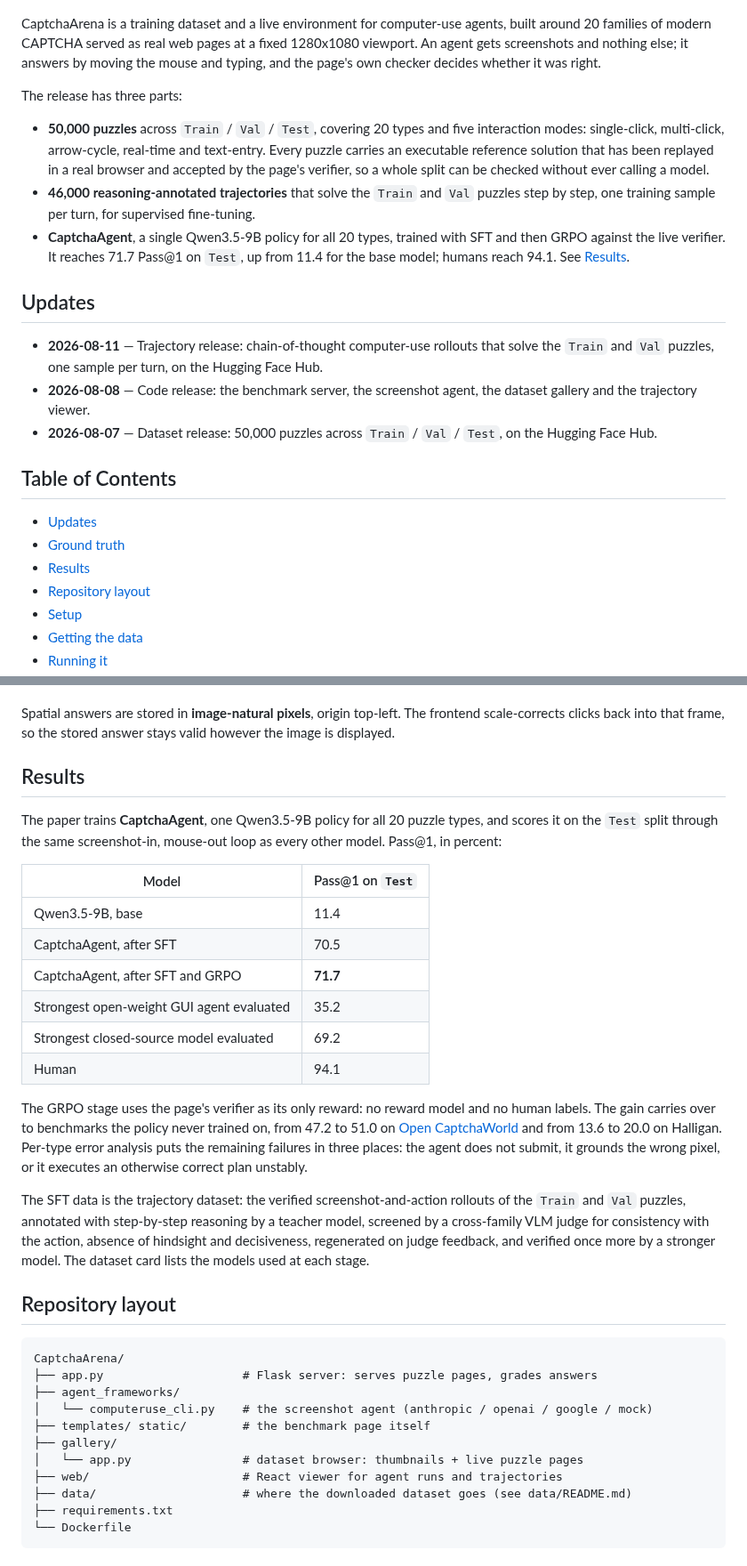
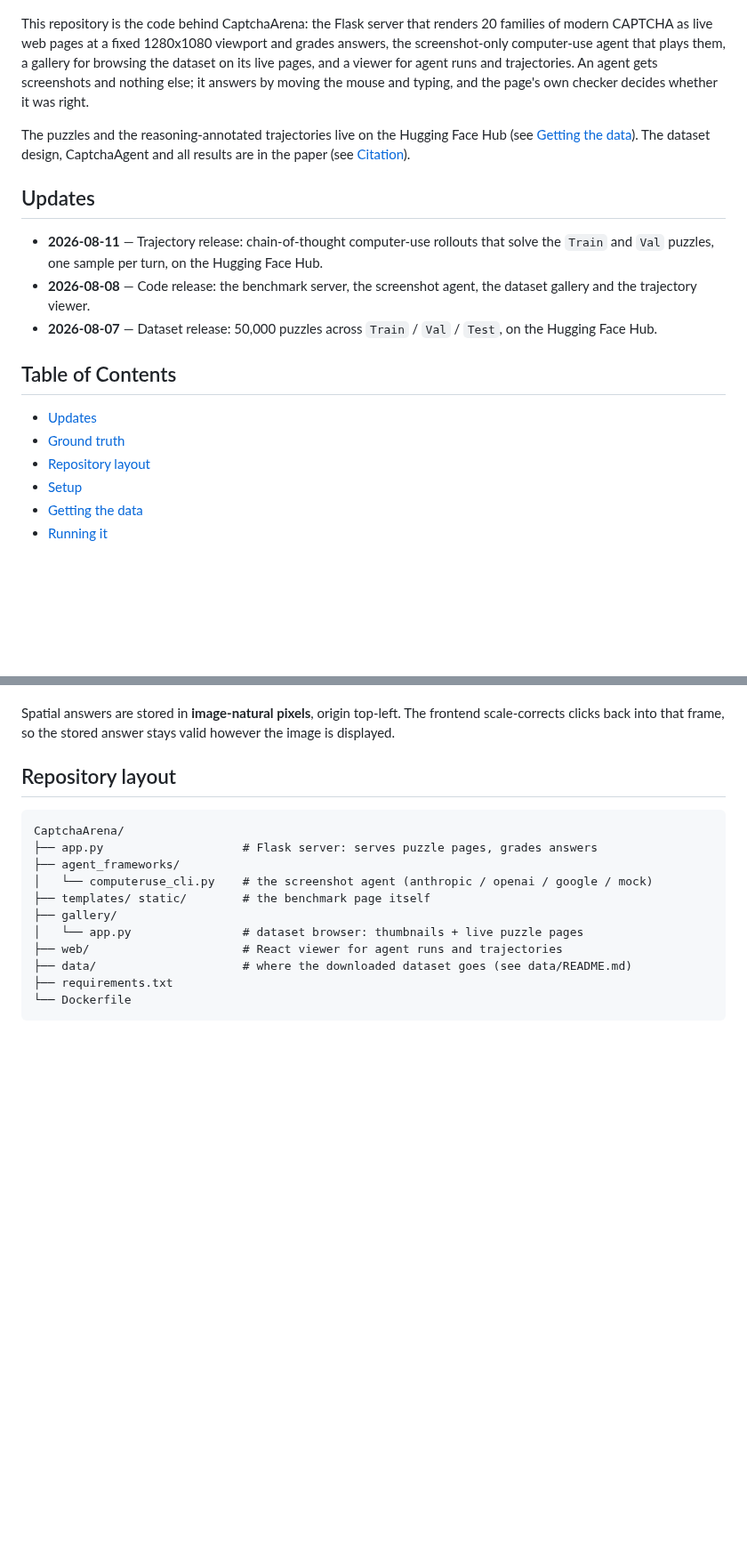
Before and after one commit to X0X0X00/CaptchaArena, a Markdown page: README.md, 2 parts joined by grey strips. Shown at 89% size. GitHub-like rendering; blank space fills up the shorter version.

```diff
--- a/README.md
+++ b/README.md
@@ -22,23 +22,16 @@
 
 ![The 20 puzzle types, captured from the live benchmark pages](assets/overview.jpg)
 
-CaptchaArena is a training dataset and a live environment for computer-use agents, built
-around 20 families of modern CAPTCHA served as real web pages at a fixed 1280x1080
-viewport. An agent gets screenshots and nothing else; it answers by moving the mouse and
-typing, and the page's own checker decides whether it was right.
+This repository is the code behind CaptchaArena: the Flask server that renders 20
+families of modern CAPTCHA as live web pages at a fixed 1280x1080 viewport and grades
+answers, the screenshot-only computer-use agent that plays them, a gallery for browsing
+the dataset on its live pages, and a viewer for agent runs and trajectories. An agent gets
+screenshots and nothing else; it answers by moving the mouse and typing, and the page's
+own checker decides whether it was right.
 
-The release has three parts:
-
-- **50,000 puzzles** across `Train` / `Val` / `Test`, covering 20 types and five
-  interaction modes: single-click, multi-click, arrow-cycle, real-time and text-entry.
-  Every puzzle carries an executable reference solution that has been replayed in a real
-  browser and accepted by the page's verifier, so a whole split can be checked without
-  ever calling a model.
-- **46,000 reasoning-annotated trajectories** that solve the `Train` and `Val` puzzles
-  step by step, one training sample per turn, for supervised fine-tuning.
-- **CaptchaAgent**, a single Qwen3.5-9B policy for all 20 types, trained with SFT and then
-  GRPO against the live verifier. It reaches 71.7 Pass@1 on `Test`, up from 11.4 for the
-  base model; humans reach 94.1. See [Results](#results).
+The puzzles and the reasoning-annotated trajectories live on the Hugging Face Hub (see
+[Getting the data](#getting-the-data)). The dataset design, CaptchaAgent and all results
+are in the paper (see [Citation](#citation)).
 
 ## Updates
 
@@ -53,7 +46,6 @@ The release has three parts:
 
 - [Updates](#updates)
 - [Ground truth](#ground-truth)
-- [Results](#results)
 - [Repository layout](#repository-layout)
 - [Setup](#setup)
 - [Getting the data](#getting-the-data)
@@ -89,34 +81,6 @@ publishing any regenerated split.
 Spatial answers are stored in **image-natural pixels**, origin top-left. The frontend
 scale-corrects clicks back into that frame, so the stored answer stays valid however the
 image is displayed.
-
-## Results
-
-The paper trains **CaptchaAgent**, one Qwen3.5-9B policy for all 20 puzzle types, and
-scores it on the `Test` split through the same screenshot-in, mouse-out loop as every
-other model. Pass@1, in percent:
-
-| Model | Pass@1 on `Test` |
-|---|---|
-| Qwen3.5-9B, base | 11.4 |
-| CaptchaAgent, after SFT | 70.5 |
-| CaptchaAgent, after SFT and GRPO | **71.7** |
-| Strongest open-weight GUI agent evaluated | 35.2 |
-| Strongest closed-source model evaluated | 69.2 |
-| Human | 94.1 |
-
-The GRPO stage uses the page's verifier as its only reward: no reward model and no human
-labels. The gain carries over to benchmarks the policy never trained on, from 47.2 to 51.0
-on [Open CaptchaWorld](https://github.com/MetaAgentX/OpenCaptchaWorld) and from 13.6 to
-20.0 on Halligan. Per-type error analysis puts the remaining failures in three places: the
-agent does not submit, it grounds the wrong pixel, or it executes an otherwise correct
-plan unstably.
-
-The SFT data is the trajectory dataset: the verified screenshot-and-action rollouts of the
-`Train` and `Val` puzzles, annotated with step-by-step reasoning by a teacher model,
-screened by a cross-family VLM judge for consistency with the action, absence of hindsight
-and decisiveness, regenerated on judge feedback, and verified once more by a stronger
-model. The dataset card lists the models used at each stage.
 
 ## Repository layout
 
```
Also changed, not shown: other parts of README.md (+2 -2 lines), README.zh-CN.md (+7 -39 lines).
